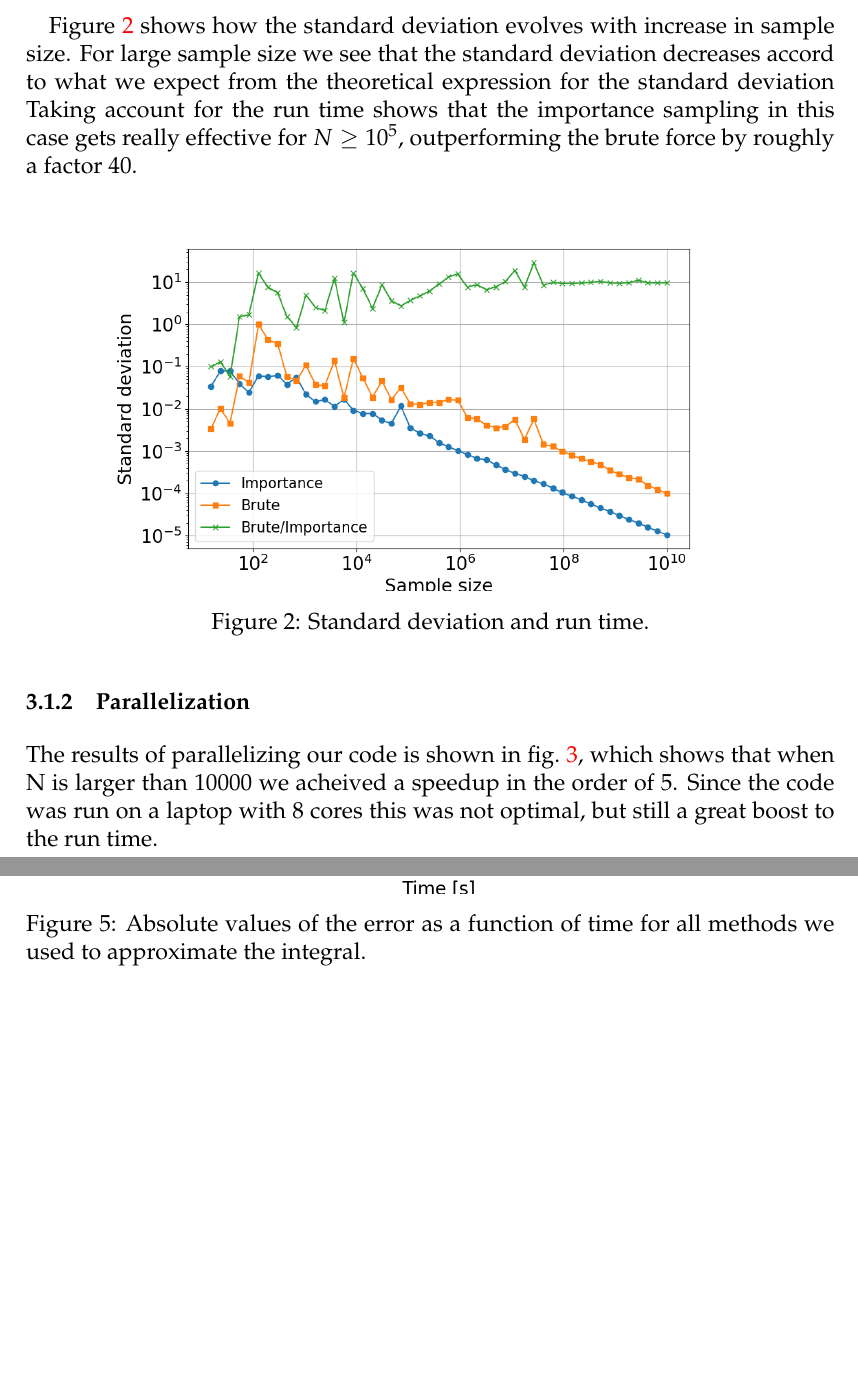
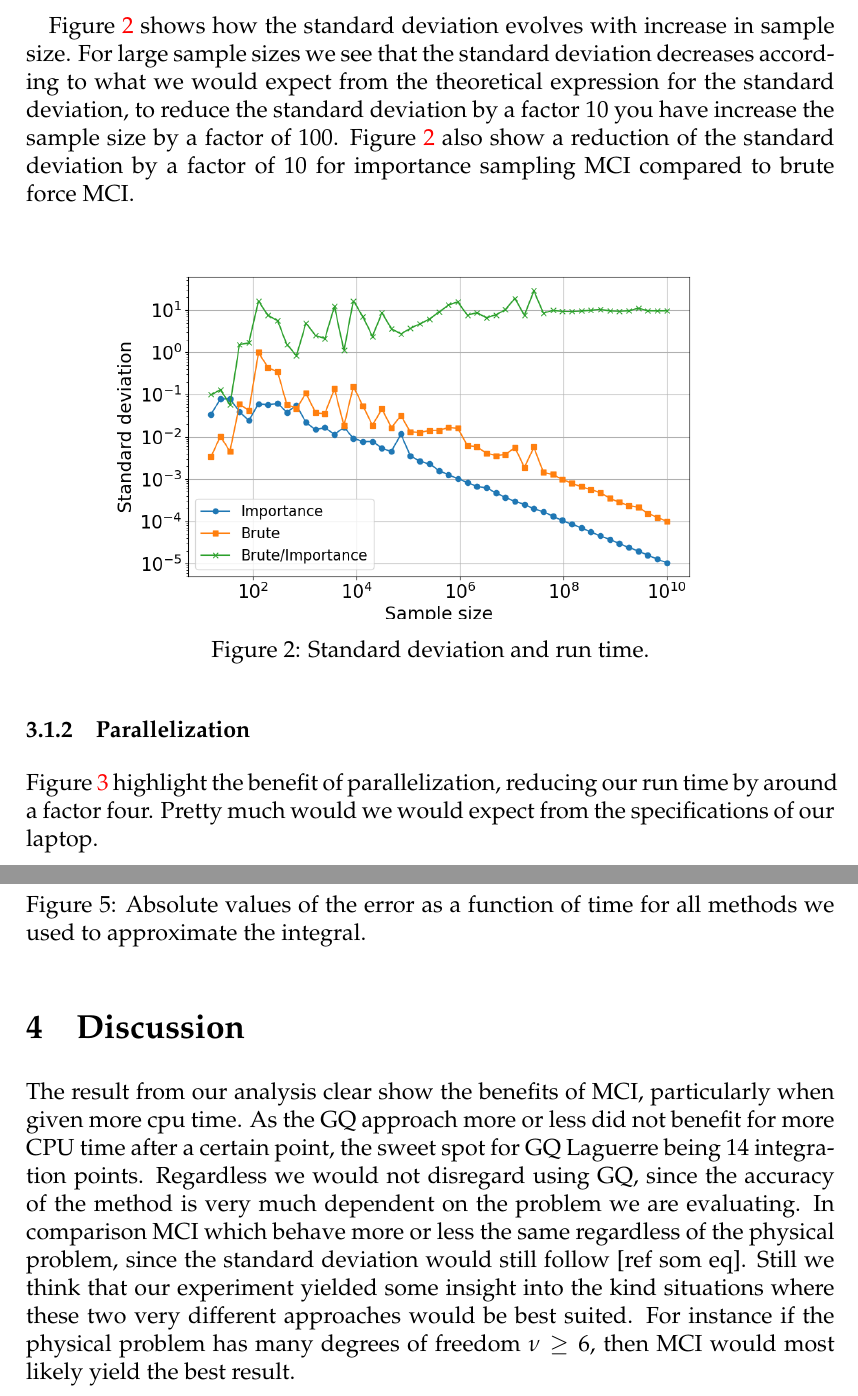
Before and after one commit to ejgal/FYS4150, a LaTeX document (Project3/latex/main.tex, which reads Project3/latex/discussion.tex, Project3/latex/results.tex): two parts of pages 7 and 10 of 10, joined at a grey line, cut so that both start at the same text, the shorter picture padded with empty space. Compiled offline with pdfLaTeX.

Commit message:
draft discussion

```diff
--- a/Project3/latex/discussion.tex
+++ b/Project3/latex/discussion.tex
@@ -0,0 +1,12 @@
+\section{Discussion}
+The result from our analysis clear show the benefits of MCI, particularly when
+given more cpu time. As the GQ approach more or less did not benefit for more
+CPU time after a certain point, the sweet spot for GQ Laguerre being 14
+integration points. Regardless we would not disregard using GQ, since the
+accuracy of the method is very much dependent on the problem we are evaluating.
+In comparison MCI which behave more or less the same regardless of the physical
+problem, since the standard deviation would still follow [ref som eq]. Still we
+think that our experiment yielded some insight into the kind situations where
+these two very different approaches would be best suited. For instance if the
+physical problem has many degrees of freedom $\nu \ge 6 $, then MCI would most
+likely yield the best result.
--- a/Project3/latex/results.tex
+++ b/Project3/latex/results.tex
@@ -25,12 +25,12 @@ more for sample sizes greater that $10^8$.
 
 
 \Cref{fig:mc_std_time} shows how the standard deviation evolves with increase in
-sample size. For large sample size we see that the standard deviation decreases
-accord to what we expect from the theoretical expression for the standard deviation
-Taking account
-for the run time shows that the importance sampling in this case gets really
-effective for $N \geq 10^5$, outperforming the brute force by roughly a factor
-40.
+sample size. For large sample sizes we see that the standard deviation decreases
+according to what we would expect from the theoretical expression for the standard
+deviation, to reduce the standard deviation by a factor 10 you have increase the
+sample size by a factor of 100.
+\Cref{fig:mc_std_time} also show a reduction of the standard deviation by a
+factor of 10 for importance sampling MCI compared to brute force MCI.
 
 \begin{figure}[H]
   \centering
@@ -42,10 +42,9 @@ effective for $N \geq 10^5$, outperforming the brute force by roughly a factor
 
 \subsubsection{Parallelization}
 
-The results of parallelizing our code is shown in \cref{fig:mc_time_ratio}, which
-shows that when N is larger than 10000 we acheived a speedup in the order of 5.
-Since the code was run on a laptop with 8 cores this was not optimal, but still
-a great boost to the run time.
+\Cref{fig:mc_time_ratio} highlight the benefit of parallelization, reducing our
+run time by around a factor four. Pretty much would we would expect from the
+specifications of our laptop.
 
 \begin{figure}[H]
   \centering
```
